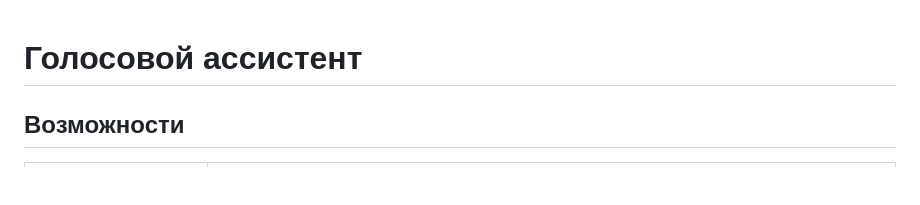
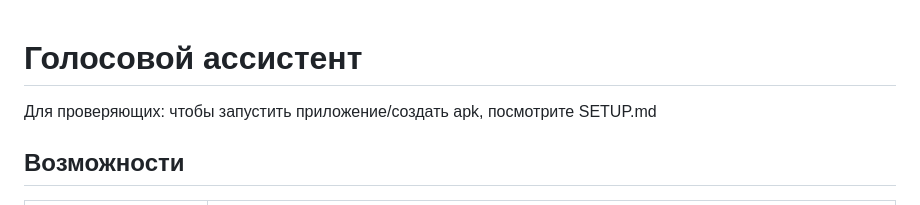
Before and after one commit to Rkzzzz/Voise-assistant, a Markdown page: README.md, the part around the change. Rendered like a GitHub page; blank space fills up the shorter version.

```diff
--- a/README.md
+++ b/README.md
@@ -1,5 +1,5 @@
 # Голосовой ассистент
-
+Для проверяющих: чтобы запустить приложение/создать apk, посмотрите SETUP.md
 ## Возможности
 
 | Сценарий | Примеры фраз |
```
